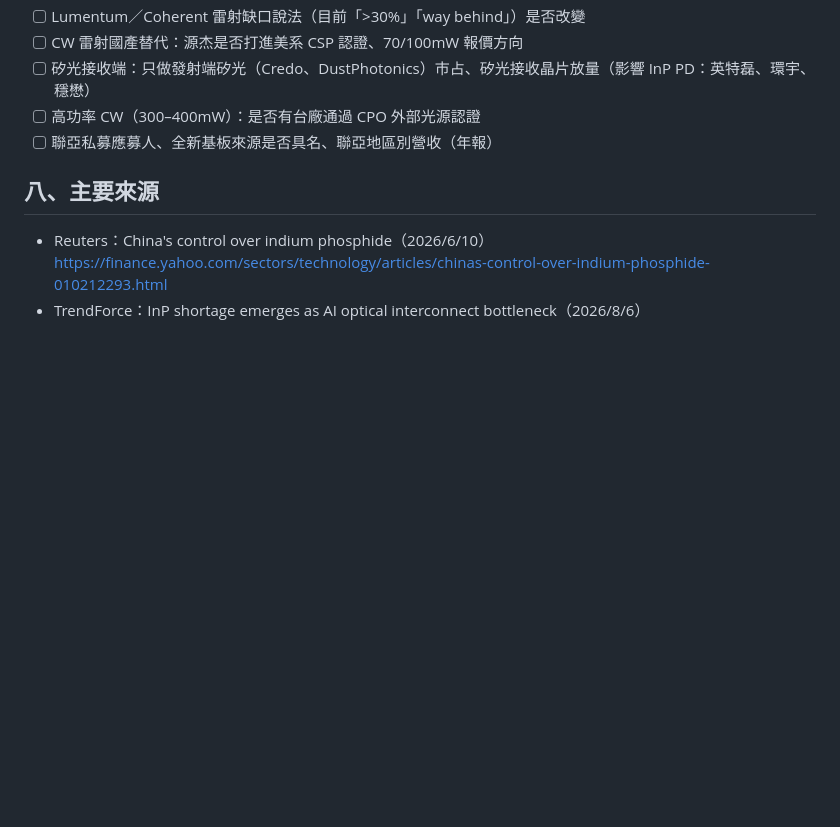
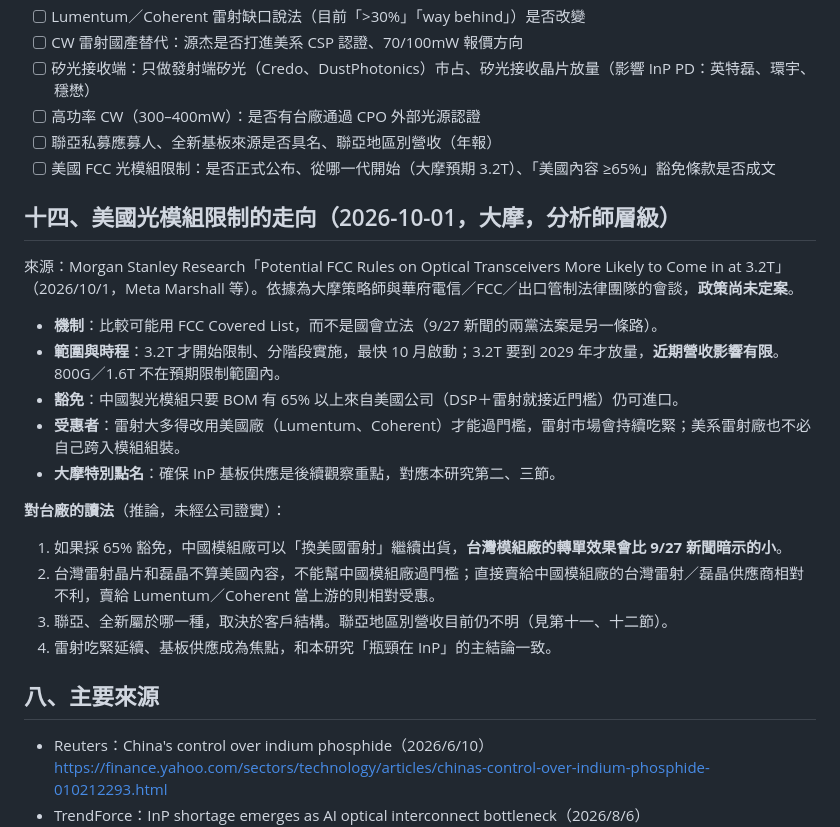
Before and after one commit to kko3okk/family-dividend-web, a Markdown page: RESEARCH.md, the part around the change. GitHub-like rendering; blank space fills up the shorter version.

Commit message:
RESEARCH: InP §14 — Morgan Stanley on likely FCC 3.2T transceiver rules (65% US-content BOM)
Co-Authored-By: Claude Opus 5.5 <noreply@anthropic.com>
Claude-Session: https://claude.ai/code/session_01Tj4bQcBZQ3SRiAQNmn8U5s

```diff
--- a/RESEARCH.md
+++ b/RESEARCH.md
@@ -388,6 +388,21 @@ InP 是 AI 光通訊唯一在 2026–2028 無法被替代的材料（200G/lane
 - [ ] 矽光接收端：只做發射端矽光（Credo、DustPhotonics）市占、矽光接收晶片放量（影響 InP PD：英特磊、環宇、穩懋）
 - [ ] 高功率 CW（300–400mW）：是否有台廠通過 CPO 外部光源認證
 - [ ] 聯亞私募應募人、全新基板來源是否具名、聯亞地區別營收（年報）
+- [ ] 美國 FCC 光模組限制：是否正式公布、從哪一代開始（大摩預期 3.2T）、「美國內容 ≥65%」豁免條款是否成文
+
+## 十四、美國光模組限制的走向（2026-10-01，大摩，分析師層級）
+來源：Morgan Stanley Research「Potential FCC Rules on Optical Transceivers More Likely to Come in at 3.2T」（2026/10/1，Meta Marshall 等）。依據為大摩策略師與華府電信／FCC／出口管制法律團隊的會談，**政策尚未定案**。
+- **機制**：比較可能用 FCC Covered List，而不是國會立法（9/27 新聞的兩黨法案是另一條路）。
+- **範圍與時程**：3.2T 才開始限制、分階段實施，最快 10 月啟動；3.2T 要到 2029 年才放量，**近期營收影響有限**。800G／1.6T 不在預期限制範圍內。
+- **豁免**：中國製光模組只要 BOM 有 65% 以上來自美國公司（DSP＋雷射就接近門檻）仍可進口。
+- **受惠者**：雷射大多得改用美國廠（Lumentum、Coherent）才能過門檻，雷射市場會持續吃緊；美系雷射廠也不必自己跨入模組組裝。
+- **大摩特別點名**：確保 InP 基板供應是後續觀察重點，對應本研究第二、三節。
+
+**對台廠的讀法**（推論，未經公司證實）：
+1. 如果採 65% 豁免，中國模組廠可以「換美國雷射」繼續出貨，**台灣模組廠的轉單效果會比 9/27 新聞暗示的小**。
+2. 台灣雷射晶片和磊晶不算美國內容，不能幫中國模組廠過門檻；直接賣給中國模組廠的台灣雷射／磊晶供應商相對不利，賣給 Lumentum／Coherent 當上游的則相對受惠。
+3. 聯亞、全新屬於哪一種，取決於客戶結構。聯亞地區別營收目前仍不明（見第十一、十二節）。
+4. 雷射吃緊延續、基板供應成為焦點，和本研究「瓶頸在 InP」的主結論一致。
 
 ## 八、主要來源
 - Reuters：China's control over indium phosphide（2026/6/10）https://finance.yahoo.com/sectors/technology/articles/chinas-control-over-indium-phosphide-010212293.html
```
